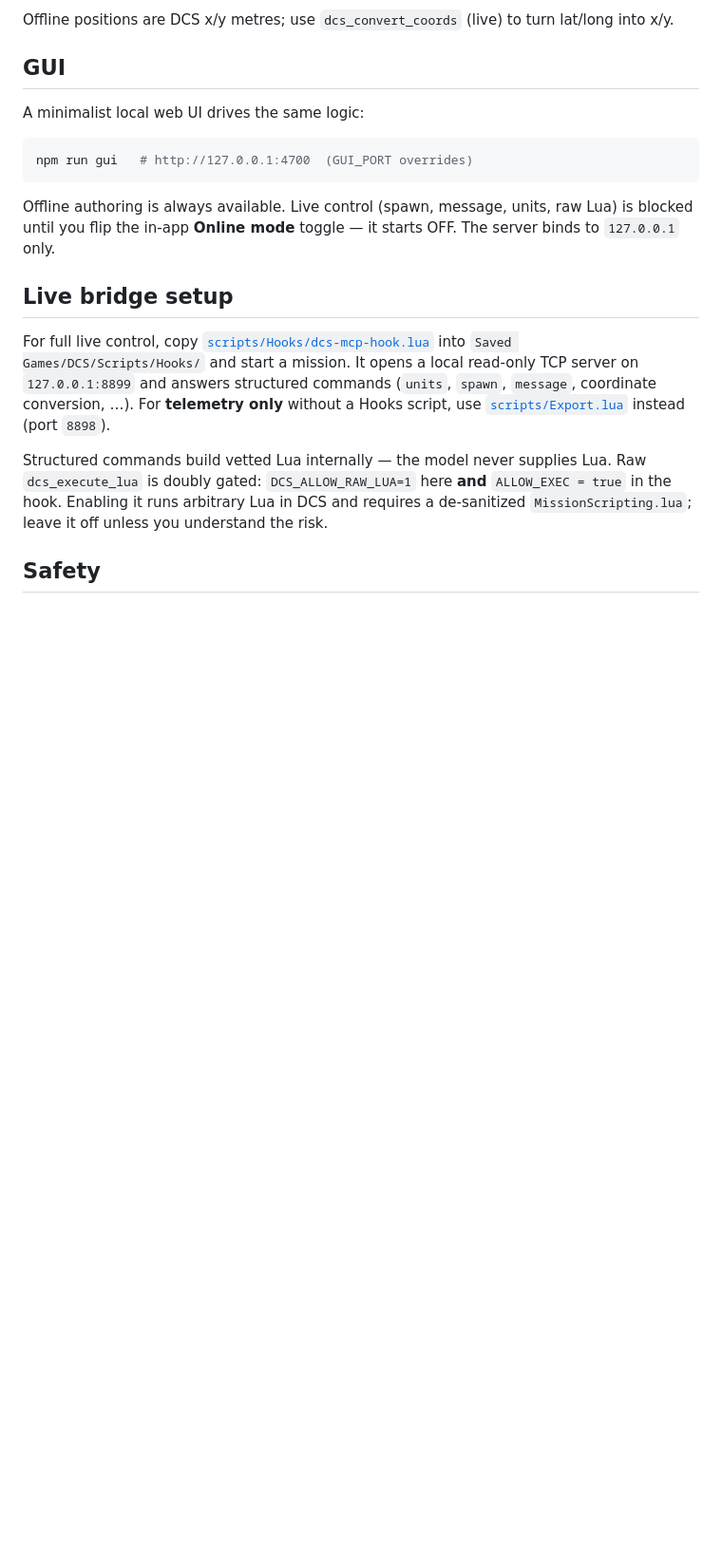
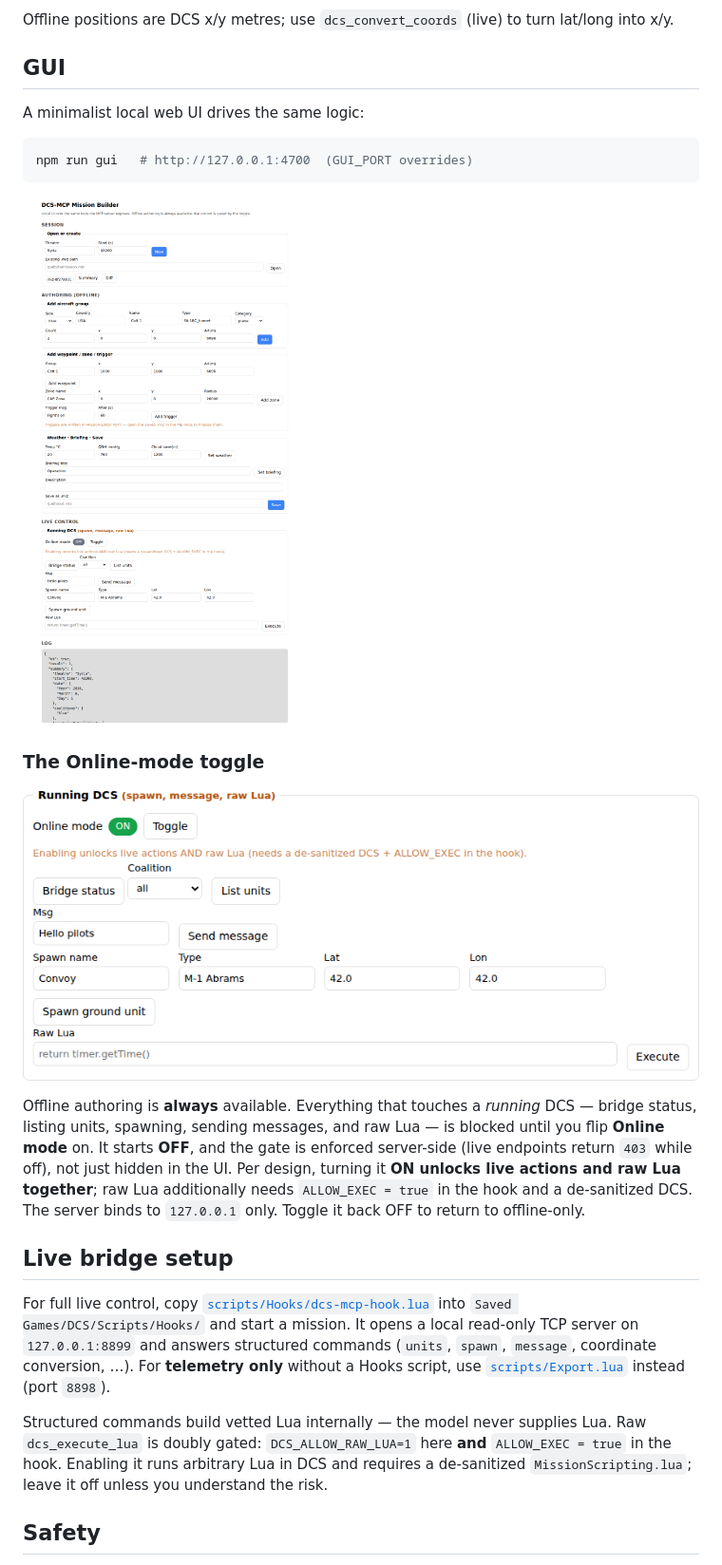
Before and after one commit to sharRahul/dcs-mcp, a Markdown page: README.md, the part around the change. Shown at 95% size. Drawn GitHub-style; pictures changed too: docs/gui-online-toggle.png (added), docs/gui-overview.png (added); blank space fills up the shorter version.

````diff
--- a/README.md
+++ b/README.md
@@ -51,7 +51,13 @@ A minimalist local web UI drives the same logic:
 npm run gui   # http://127.0.0.1:4700  (GUI_PORT overrides)
 ```
 
-Offline authoring is always available. Live control (spawn, message, units, raw Lua) is blocked until you flip the in-app **Online mode** toggle — it starts OFF. The server binds to `127.0.0.1` only.
+![Mission builder overview](docs/gui-overview.png)
+
+### The Online-mode toggle
+
+![Online mode toggle](docs/gui-online-toggle.png)
+
+Offline authoring is **always** available. Everything that touches a *running* DCS — bridge status, listing units, spawning, sending messages, and raw Lua — is blocked until you flip **Online mode** on. It starts **OFF**, and the gate is enforced server-side (live endpoints return `403` while off), not just hidden in the UI. Per design, turning it **ON unlocks live actions and raw Lua together**; raw Lua additionally needs `ALLOW_EXEC = true` in the hook and a de-sanitized DCS. The server binds to `127.0.0.1` only. Toggle it back OFF to return to offline-only.
 
 ## Live bridge setup
 
````
Also changed, not shown: CLAUDE.md (added, +87 -0 lines).
